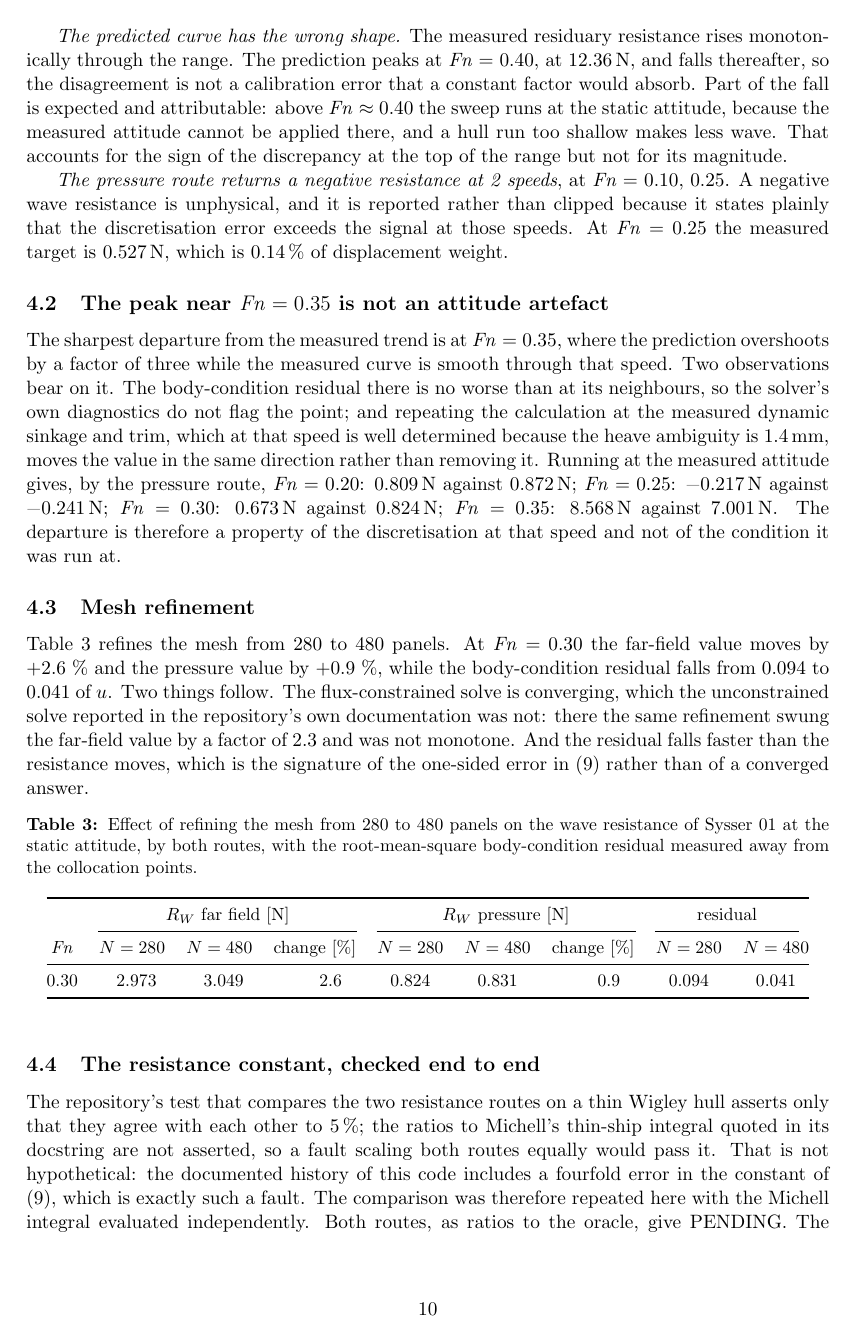
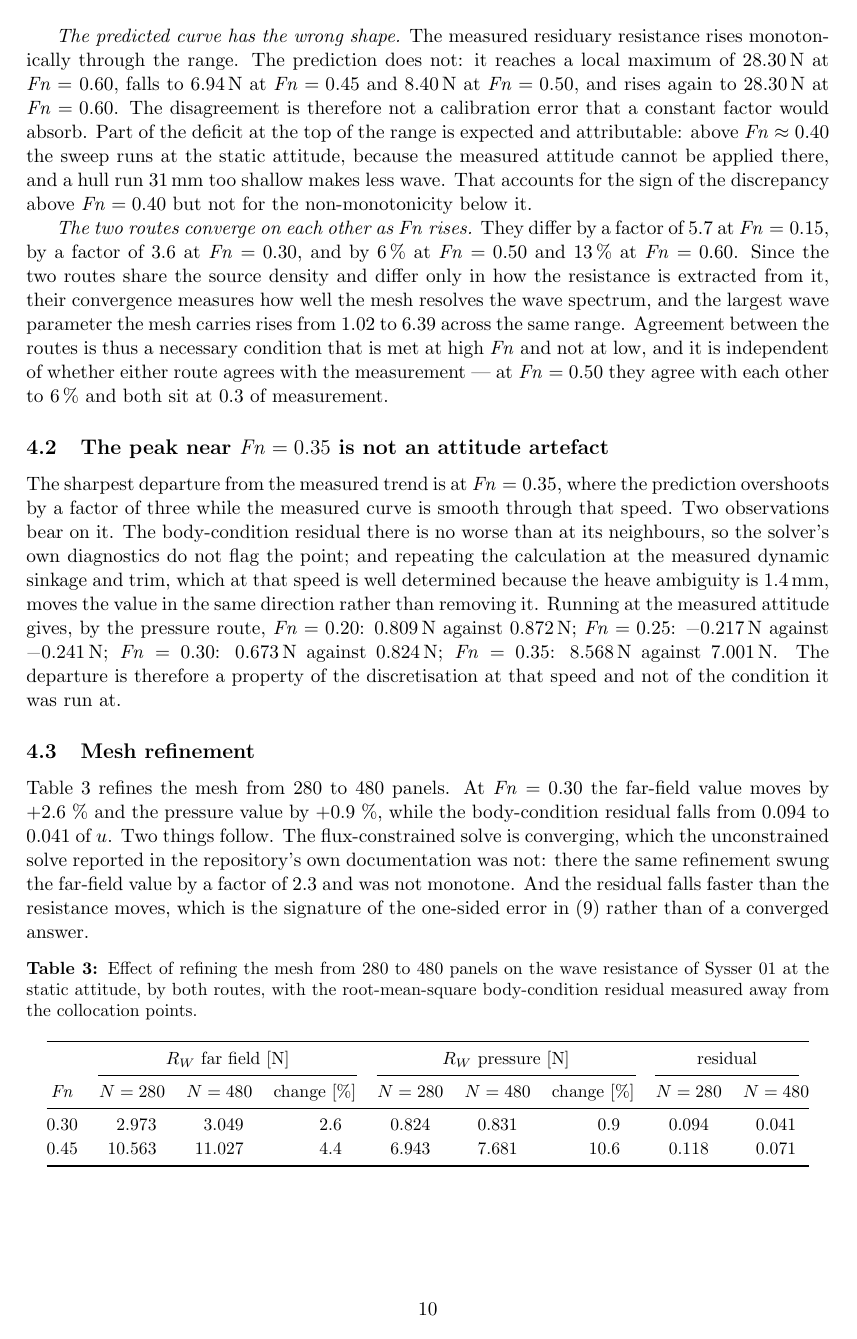
Before and after one commit to ignaziomviola/wave-resistance, a LaTeX paper (docs/report/wave-resistance-report.tex): page 10 of 15 before the commit and page 10 of 14 after it. Compiled offline with pdfLaTeX.

Commit message:
Report: the full Froude sweep, both result figures and the finished report
Wave resistance of Sysser 01 by both routes at all eleven measured speeds,
the 280-to-480 panel refinement at Fn = 0.30 and 0.45, the measured-attitude
comparison where the sinkage datum is determined, and the Michell constant
checked end to end against an independently evaluated oracle.

Co-Authored-By: Claude Opus 5 <noreply@anthropic.com>
Claude-Session: https://claude.ai/code/session_01Mm4GJzScKES7fTgqccbimh

```diff
--- a/docs/report/wave-resistance-report.tex
+++ b/docs/report/wave-resistance-report.tex
@@ -512,17 +517,24 @@ side of it disagree by more than a factor of three.
 
 \textit{The predicted curve has the wrong shape.} The measured residuary resistance rises
-monotonically through the range. The prediction peaks at $\Fn = $~0.40, at
-\SI{12.36}{\newton}, and falls thereafter, so the disagreement is not a calibration error
-that a constant factor would absorb. Part of the fall is expected and attributable: above
-$\Fn \approx 0.40$ the sweep runs at the static attitude, because the measured attitude
-cannot be applied there, and a hull run too shallow makes less wave. That accounts for the
-sign of the discrepancy at the top of the range but not for its magnitude.
+monotonically through the range. The prediction does not: it reaches a local maximum of
+\SI{28.30}{\newton} at $\Fn = $~0.60, falls to \SI{6.94}{\newton} at $\Fn = 0.45$ and
+\SI{8.40}{\newton} at $\Fn = 0.50$, and rises again to \SI{28.30}{\newton} at
+$\Fn = 0.60$. The disagreement is therefore not a calibration error that a constant factor
+would absorb. Part of the deficit at the top of the range is expected and attributable:
+above $\Fn \approx 0.40$ the sweep runs at the static attitude, because the measured
+attitude cannot be applied there, and a hull run \SI{31}{\milli\metre} too shallow makes
+less wave. That accounts for the sign of the discrepancy above $\Fn = 0.40$ but not for the
+non-monotonicity below it.
 
-\textit{The pressure route returns a negative resistance at 2 speeds}, at
-$\Fn = $~0.10, 0.25. A negative wave resistance is unphysical, and it is reported rather than
-clipped because it states plainly that the discretisation error exceeds the signal at those
-speeds. At $\Fn = 0.25$ the measured target is \SI{0.527}{\newton}, which is
-\SI{0.14}{\percent} of displacement weight.
+\textit{The two routes converge on each other as $\Fn$ rises.} They differ by a factor of
+\num{5.7} at $\Fn = 0.15$, by a factor of \num{3.6} at $\Fn = 0.30$, and by \SI{6}{\percent} at
+$\Fn = 0.50$ and \SI{13}{\percent} at $\Fn = 0.60$. Since the two routes share the source
+density and differ only in how the resistance is extracted from it, their convergence
+measures how well the mesh resolves the wave spectrum, and the largest wave parameter the
+mesh carries rises from \num{1.02} to \num{6.39} across the same range. Agreement between
+the routes is thus a necessary condition that is met at high $\Fn$ and not at low, and it is
+independent of whether either route agrees with the measurement --- at $\Fn = 0.50$ they
+agree with each other to \SI{6}{\percent} and both sit at \num{0.3} of measurement.
 
 \subsection{The peak near \texorpdfstring{$\Fn = 0.35$}{Fn = 0.35} is not an attitude
 artefact}
@@ -568,6 +580,7 @@ S[table-format=1.3]S[table-format=1.3]@{}}
 & {$N=280$} & {$N=480$} \\
 \midrule
 0.30 & 2.973 & 3.049 & +2.6 & 0.824 & 0.831 & +0.9 & 0.094 & 0.041 \\
+0.45 & 10.563 & 11.027 & +4.4 & 6.943 & 7.681 & +10.6 & 0.118 & 0.071 \\
 \bottomrule
 \end{tabular}
 \end{table}
@@ -580,7 +593,7 @@ integral quoted in its docstring are not asserted, so a fault scaling both route
 would pass it. That is not hypothetical: the documented history of this code includes a
 fourfold error in the constant of \eqref{eq:farfield}, which is exactly such a fault. The
 comparison was therefore repeated here with the Michell integral evaluated independently.
-Both routes, as ratios to the oracle, give PENDING. The constant $\rho g^2/(\uppi u^4)$ is
+Both routes, as ratios to the oracle, give $\Fn = 0.30$ at 278 panels, 0.935 and 0.945; $\Fn = 0.30$ at 558 panels, 0.924 and 0.970. The constant $\rho g^2/(\uppi u^4)$ is
 confirmed end to end, through the influence matrix and the solve, and not merely
 self-consistently.
 
```
Also changed, not shown: docs/figures/diagnostics.pdf (added), docs/figures/diagnostics.png (added), docs/figures/resistance.pdf (added), docs/figures/resistance.png (added), docs/report/wave-resistance-report.pdf, docs/report/wave-resistance-report.tex (51 more changed lines), 2 other files.
